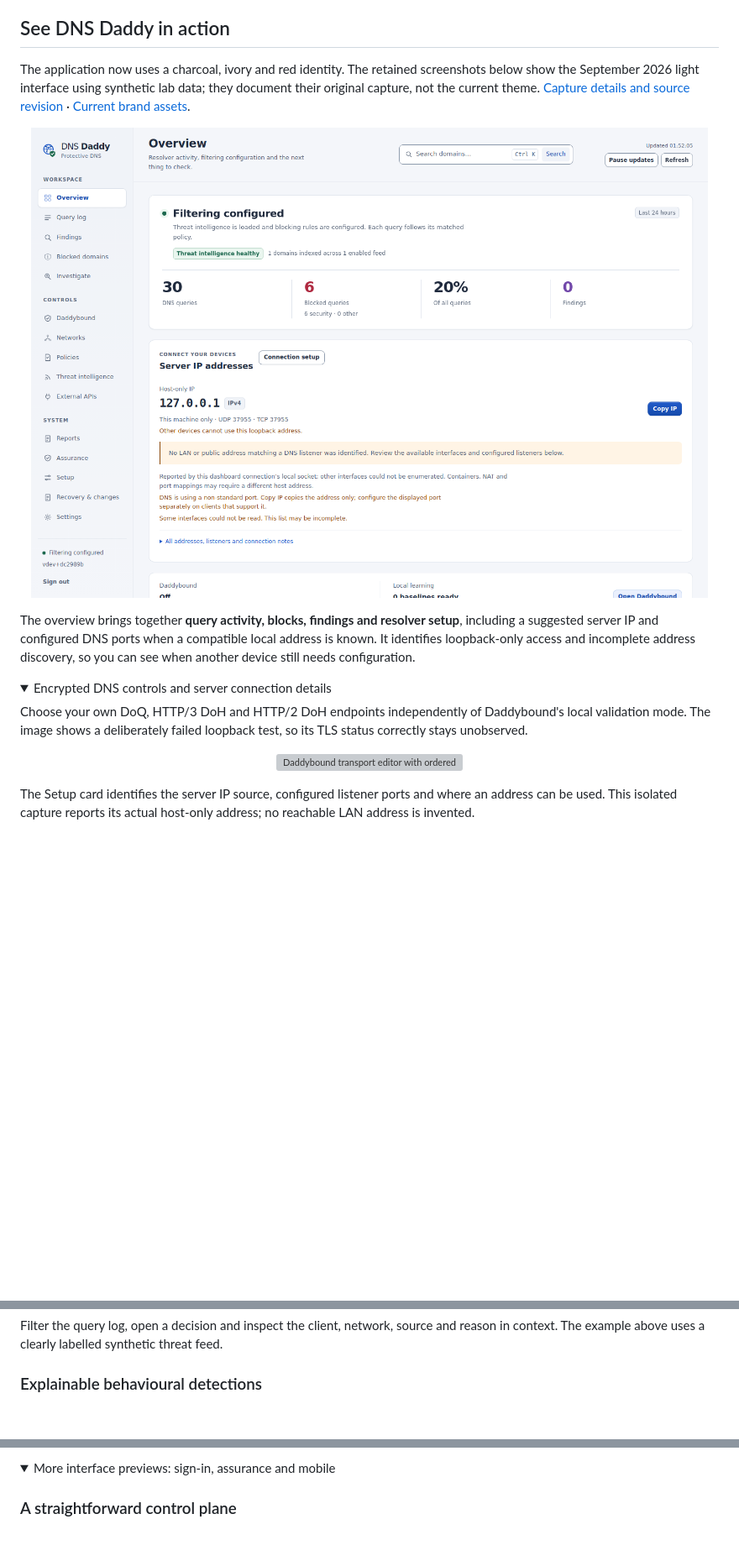
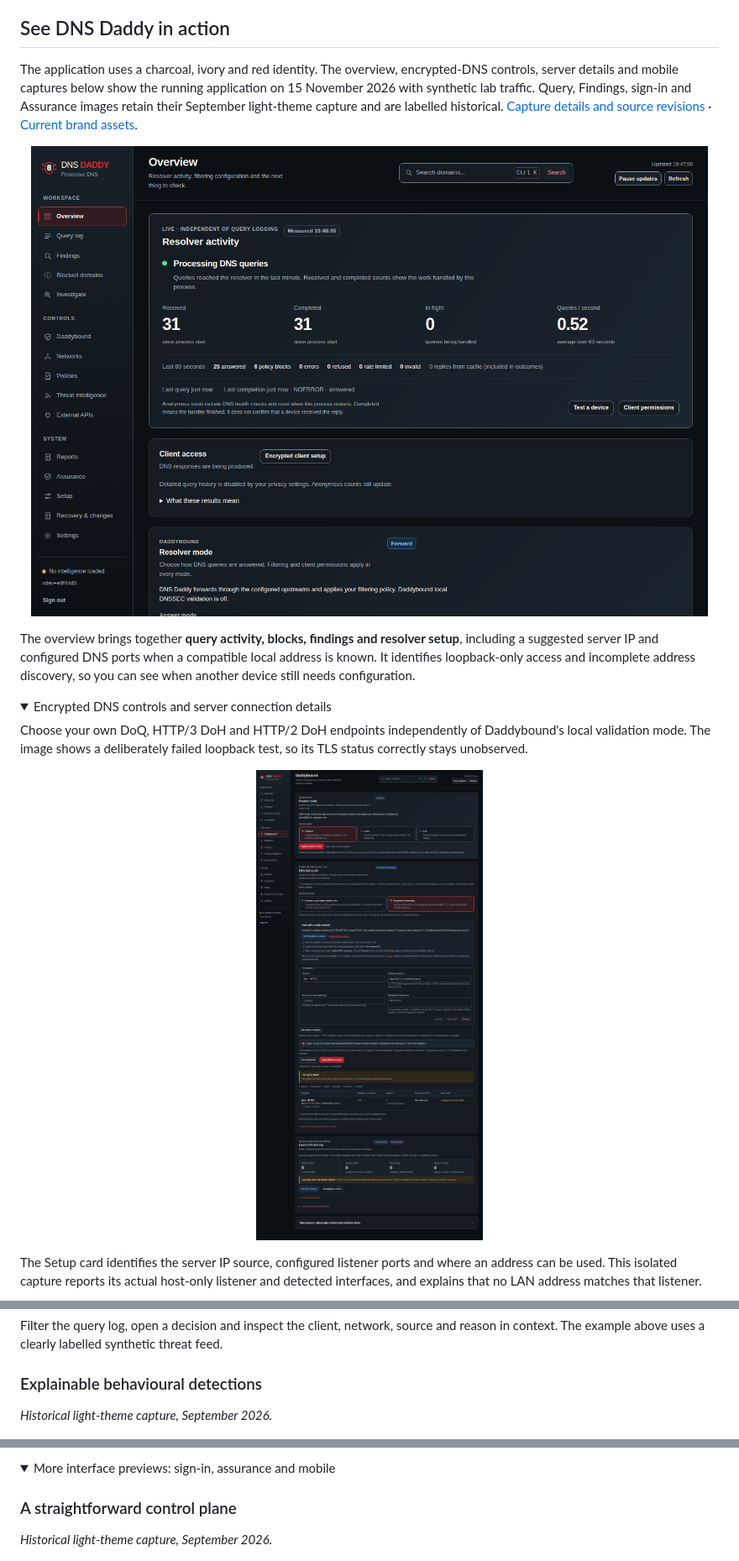
Before and after one commit to jameshoulder/dnsdaddy, a Markdown page: README.md, 3 parts joined by grey strips. Shown at 84% size. Rendered like a GitHub page; pictures changed too: docs/images/red-dashboard.png (added), docs/images/red-features-daddybound.png (added); folded sections open; blank space fills up the shorter version; grey boxes are pictures that could not be loaded.

Commit message:
Add verified red interface captures and stabilize CI oracle runner

```diff
--- a/README.md
+++ b/README.md
@@ -28,10 +28,10 @@ Block malicious domains at the resolver. See which device asked for what, why it
 
 ## See DNS Daddy in action
 
-The application now uses a charcoal, ivory and red identity. The retained screenshots below show the September 2026 light interface using synthetic lab data; they document their original capture, not the current theme. [Capture details and source revision](docs/images/SCREENSHOTS.md) · [Current brand assets](docs/brand/README.md).
+The application uses a charcoal, ivory and red identity. The overview, encrypted-DNS controls, server details and mobile captures below show the running application on 15 November 2026 with synthetic lab traffic. Query, Findings, sign-in and Assurance images retain their September light-theme capture and are labelled historical. [Capture details and source revisions](docs/images/SCREENSHOTS.md) · [Current brand assets](docs/brand/README.md).
 
 <p align="center">
-  <img src="docs/images/dashboard.png" alt="DNS Daddy overview showing query activity and a visible server IP with Copy IP and connection-scope labels" width="100%">
+  <img src="docs/images/red-dashboard.png" alt="DNS Daddy charcoal and red overview showing live resolver activity, client access and the selected Forward mode" width="100%">
 </p>
 
 The overview brings together **query activity, blocks, findings and resolver setup**, including a suggested server IP and configured DNS ports when a compatible local address is known. It identifies loopback-only access and incomplete address discovery, so you can see when another device still needs configuration.
@@ -44,11 +44,12 @@ Daddybound's local validation mode. The image shows a deliberately failed
 loopback test, so its TLS status correctly stays unobserved.
 
 <p align="center">
-  <img src="docs/images/features-daddybound.png" alt="Daddybound transport editor with ordered encrypted endpoints, explicit consent and an actual failed loopback connection test" width="100%">
+  <img src="docs/images/red-features-daddybound.png" alt="Daddybound in the red interface, with selectable resolver modes, encrypted endpoints, explicit consent and an actual failed loopback connection test" width="100%">
 </p>
 
 The Setup card identifies the server IP source, configured listener ports and
 where an address can be used. This isolated capture reports its actual
-host-only address; no reachable LAN address is invented.
+host-only listener and detected interfaces, and explains that no LAN address
+matches that listener.
 
 <p align="center">
@@ -68,6 +71,8 @@ host-only address; no reachable LAN address is invented.
 Filter the query log, open a decision and inspect the client, network, source and reason in context. The example above uses a clearly labelled synthetic threat feed.
 
 ### Explainable behavioural detections
+
+*Historical light-theme capture, September 2026.*
 
 <p align="center">
   <img src="docs/images/detections.png" alt="DNS Daddy Findings page with a synthetic beaconing finding expanded to show measurements and evidence" width="100%">
@@ -80,6 +85,8 @@ DNS Daddy includes six experimental behavioural detectors for DNS tunnelling, be
 
 ### A straightforward control plane
 
+*Historical light-theme capture, September 2026.*
+
 <p align="center">
   <img src="docs/images/sign-in.png" alt="DNS Daddy sign-in screen in the light interface, with the password field empty" width="100%">
 </p>
```
Also changed, not shown: other parts of README.md (+7 -3 lines), docs/images/SCREENSHOTS.md (+47 -14 lines), docs/images/red-features-daddybound-mobile.png (added), docs/images/red-mobile.png (added), docs/images/red-server-addresses.png (added), 2 other files.
